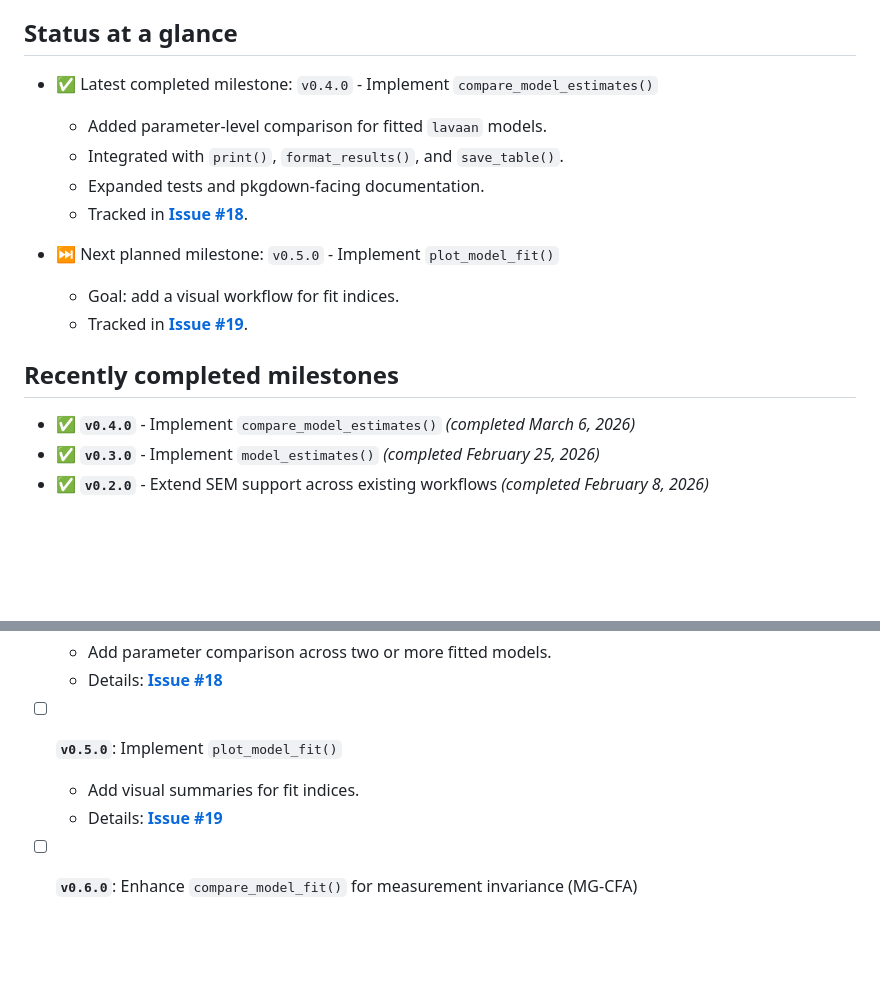
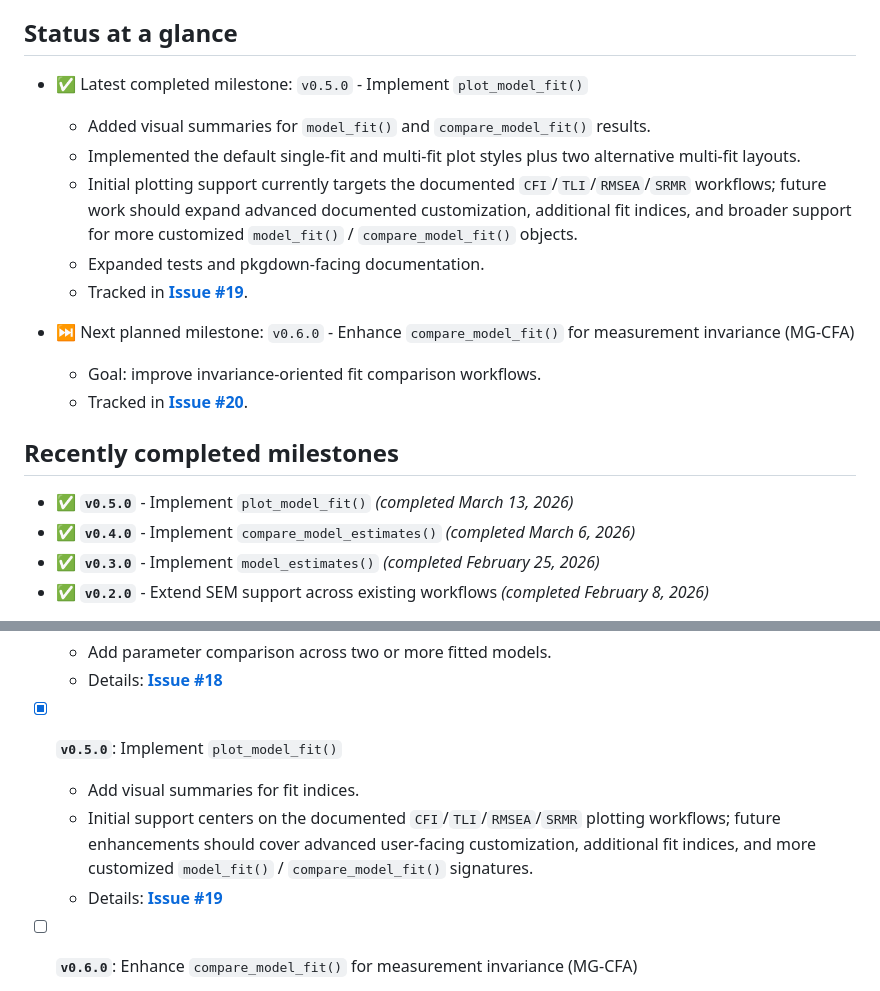
Before and after one commit to brianmsm/psymetrics, a Markdown page: ROADMAP.md, 2 parts joined by grey strips. Drawn GitHub-style; blank space fills up the shorter version.

Commit message:
docs(roadmap): update milestones for v0.5.0 plot_model_fit() v0.6.0 plan

```diff
--- a/ROADMAP.md
+++ b/ROADMAP.md
@@ -9,18 +9,19 @@ Detailed technical discussion for each milestone lives in the linked GitHub Issu
 
 ## Status at a glance
 
-- ✅ Latest completed milestone: `v0.4.0` - Implement `compare_model_estimates()`
-  - Added parameter-level comparison for fitted `lavaan` models.
-  - Integrated with `print()`, `format_results()`, and `save_table()`.
+- ✅ Latest completed milestone: `v0.5.0` - Implement `plot_model_fit()`
+  - Added visual summaries for `model_fit()` and `compare_model_fit()` results.
+  - Implemented the default single-fit and multi-fit plot styles plus two alternative multi-fit layouts.
+  - Initial plotting support currently targets the documented `CFI`/`TLI`/`RMSEA`/`SRMR` workflows; future work should expand advanced documented customization, additional fit indices, and broader support for more customized `model_fit()` / `compare_model_fit()` objects.
   - Expanded tests and pkgdown-facing documentation.
-  - Tracked in **[Issue #18](https://github.com/brianmsm/psymetrics/issues/18)**.
-
-- ⏭ Next planned milestone: `v0.5.0` - Implement `plot_model_fit()`
-  - Goal: add a visual workflow for fit indices.
   - Tracked in **[Issue #19](https://github.com/brianmsm/psymetrics/issues/19)**.
 
+- ⏭ Next planned milestone: `v0.6.0` - Enhance `compare_model_fit()` for measurement invariance (MG-CFA)
+  - Goal: improve invariance-oriented fit comparison workflows.
+  - Tracked in **[Issue #20](https://github.com/brianmsm/psymetrics/issues/20)**.
+
 ## Recently completed milestones
-
+- ✅ **`v0.5.0`** - Implement `plot_model_fit()` *(completed March 13, 2026)*
 - ✅ **`v0.4.0`** - Implement `compare_model_estimates()` *(completed March 6, 2026)*
 - ✅ **`v0.3.0`** - Implement `model_estimates()` *(completed February 25, 2026)*
 - ✅ **`v0.2.0`** - Extend SEM support across existing workflows *(completed February 8, 2026)*
@@ -47,8 +48,9 @@ The goal of this phase is a robust, end-to-end CFA/SEM workflow for models fitte
   - Add parameter comparison across two or more fitted models.
   - Details: **[Issue #18](https://github.com/brianmsm/psymetrics/issues/18)**
 
-- [ ] **`v0.5.0`**: Implement `plot_model_fit()`
+- [x] **`v0.5.0`**: Implement `plot_model_fit()`
   - Add visual summaries for fit indices.
+  - Initial support centers on the documented `CFI`/`TLI`/`RMSEA`/`SRMR` plotting workflows; future enhancements should cover advanced user-facing customization, additional fit indices, and more customized `model_fit()` / `compare_model_fit()` signatures.
   - Details: **[Issue #19](https://github.com/brianmsm/psymetrics/issues/19)**
 
 - [ ] **`v0.6.0`**: Enhance `compare_model_fit()` for measurement invariance (MG-CFA)
```
